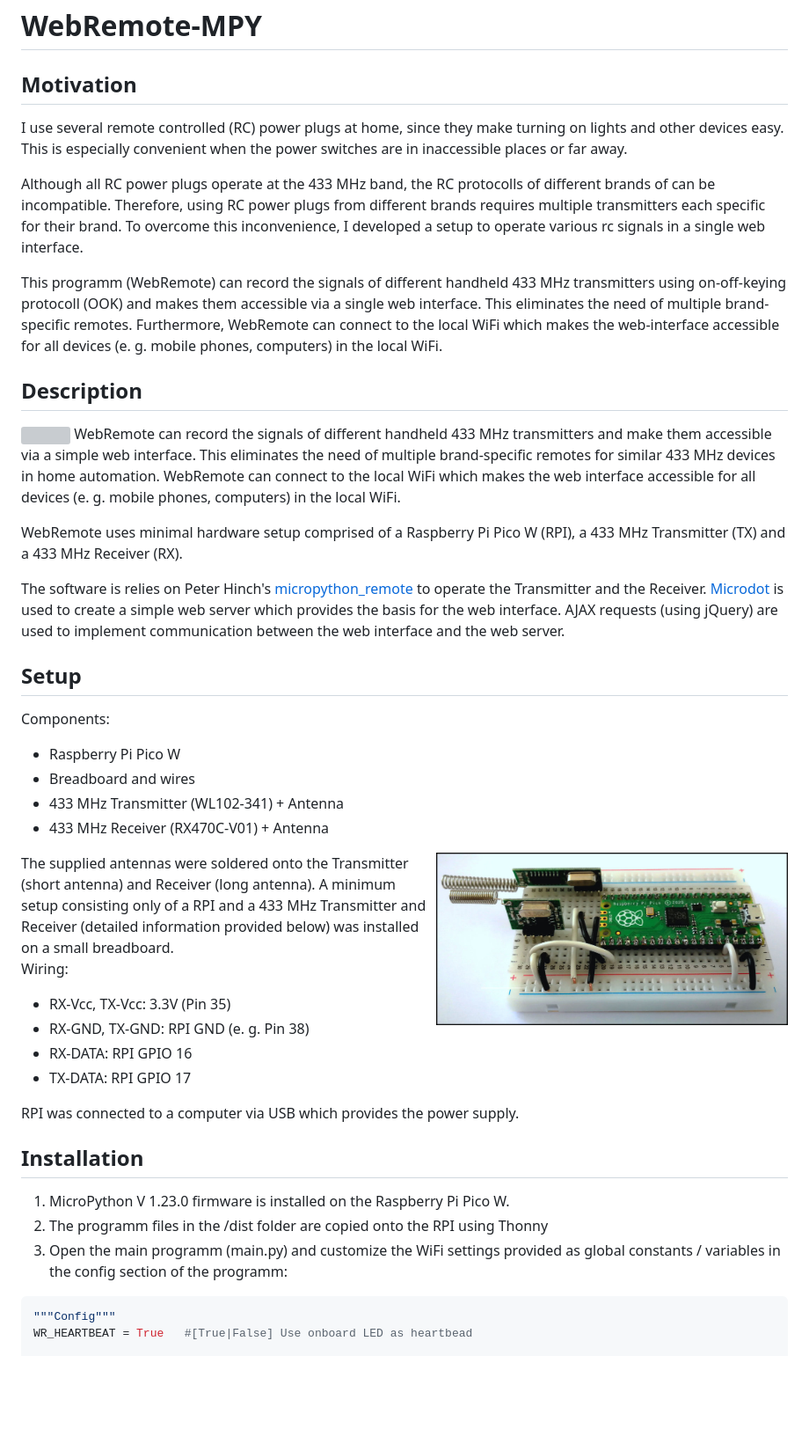
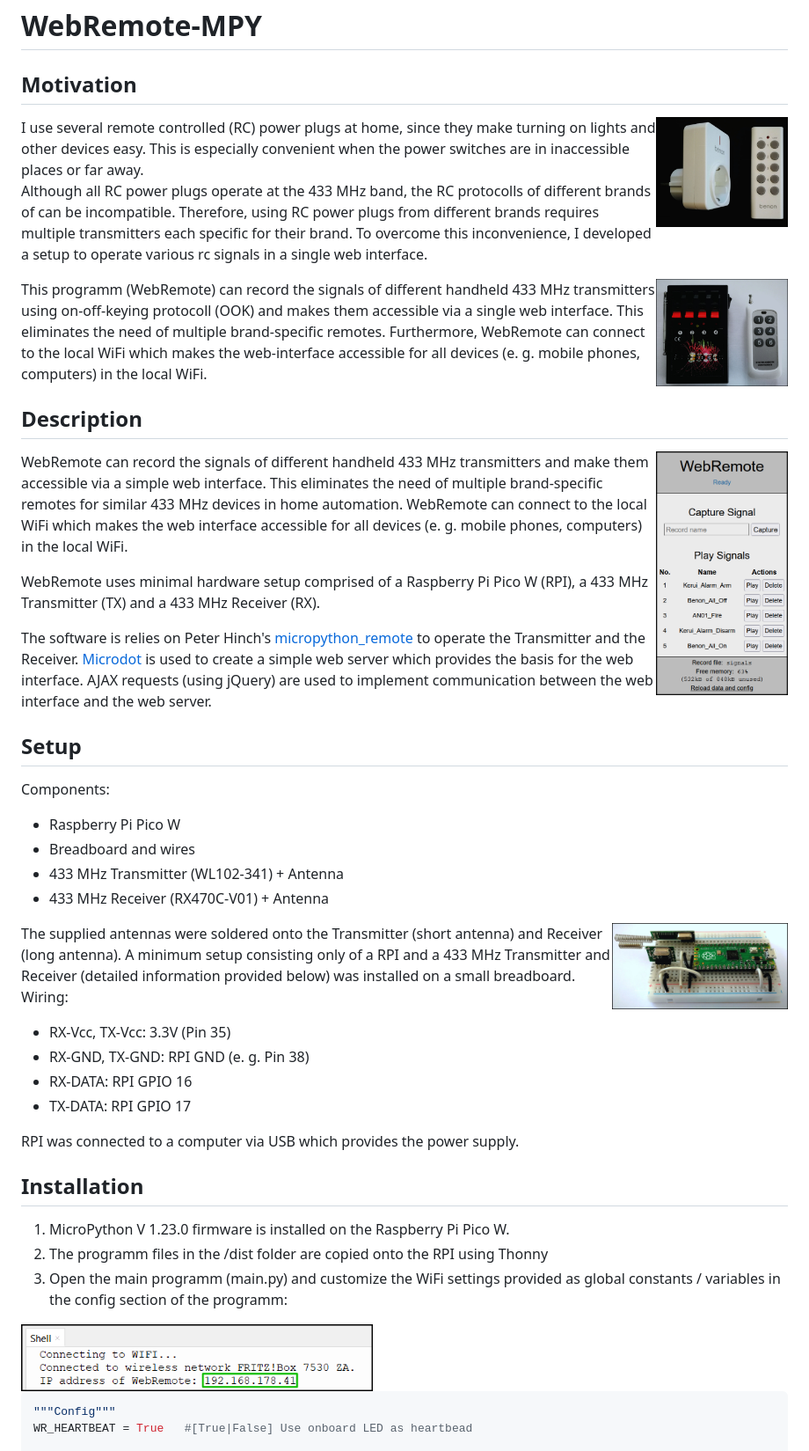
Before and after one commit to de-dh/WebRemote-MPY, a Markdown page: README.md, the part around one of its changes. Shown at 88% size. Rendered like a GitHub page; blank space fills up the shorter version; grey boxes are pictures that could not be loaded.

Commit message:
Update README.md
Included updated images

````diff
--- a/README.md
+++ b/README.md
@@ -1,6 +1,8 @@
 # WebRemote-MPY
 
 ## Motivation
+
+<img align="right"  src="doc/remote_power_plug.jpg" width="150" height="auto" />
 I use several remote controlled (RC) power plugs at home, since they make turning on lights
 and other devices easy. This is especially convenient when the power switches are in
 inaccessible places or far away.
@@ -9,6 +11,7 @@ Although all RC power plugs operate at the 433 MHz band, the RC protocolls of di
 can be incompatible. Therefore, using RC power plugs from different brands requires multiple transmitters each specific for
 their brand. To overcome this inconvenience, I developed a setup to operate various rc signals in a single web interface.
 
+<img align="right"  src="doc/remote_ignition_02.jpg" width="150" height="auto" />
 This programm (WebRemote) can record the signals of different handheld 433 MHz transmitters
 using on-off-keying protocoll (OOK) and makes them accessible via a single web interface.
 This eliminates the need of multiple brand-specific remotes.
@@ -17,7 +20,7 @@ accessible for all devices (e. g. mobile phones, computers) in the local WiFi.
 
 ## Description
 
-<img align="right"  src="doc/WebInterface.png" width="200" height="auto" /> WebRemote can record the signals of different handheld 433 MHz transmitters and make them accessible via a simple web interface. This eliminates the need of multiple brand-specific remotes for similar 433 MHz devices in home automation. WebRemote can connect to the local WiFi which makes the web interface accessible for all devices (e. g. mobile phones, computers) in the local WiFi.
+<img align="right"  src="doc/web_interface.png" width="150" height="auto" /> WebRemote can record the signals of different handheld 433 MHz transmitters and make them accessible via a simple web interface. This eliminates the need of multiple brand-specific remotes for similar 433 MHz devices in home automation. WebRemote can connect to the local WiFi which makes the web interface accessible for all devices (e. g. mobile phones, computers) in the local WiFi.
 
 WebRemote uses minimal hardware setup comprised of a Raspberry Pi Pico W (RPI), a 433 MHz Transmitter (TX) and a 433 MHz Receiver (RX).
 
@@ -32,7 +35,9 @@ Components:
 - Breadboard and wires
 - 433 MHz Transmitter (WL102-341) + Antenna
 - 433 MHz Receiver (RX470C-V01) + Antenna
-<img align="right"  src="doc/minimal_setup.jpg" width="400" height="auto" />
+
+
+<img align="right"  src="doc/minimal_setup.jpg" width="200" height="auto" />
 The supplied antennas were soldered onto the Transmitter (short antenna) and Receiver (long antenna).
 A minimum setup consisting only of a RPI and a 433 MHz Transmitter and Receiver
 (detailed information provided below) was installed on a small breadboard.
@@ -53,6 +58,8 @@ RPI was connected to a computer via USB which provides the power supply.
 1. MicroPython V 1.23.0 firmware is installed on the Raspberry Pi Pico W.
 2. The programm files in the /dist folder are copied onto the RPI using Thonny
 3. Open the main programm (main.py) and customize the WiFi settings provided as global constants / variables in the config section of the programm:
+<img src="doc/shell_with_network_info.png" width="400" height="auto" />
+
 
 ```python
 """Config"""
````
Also changed, not shown: other parts of README.md (+4 -0 lines).
